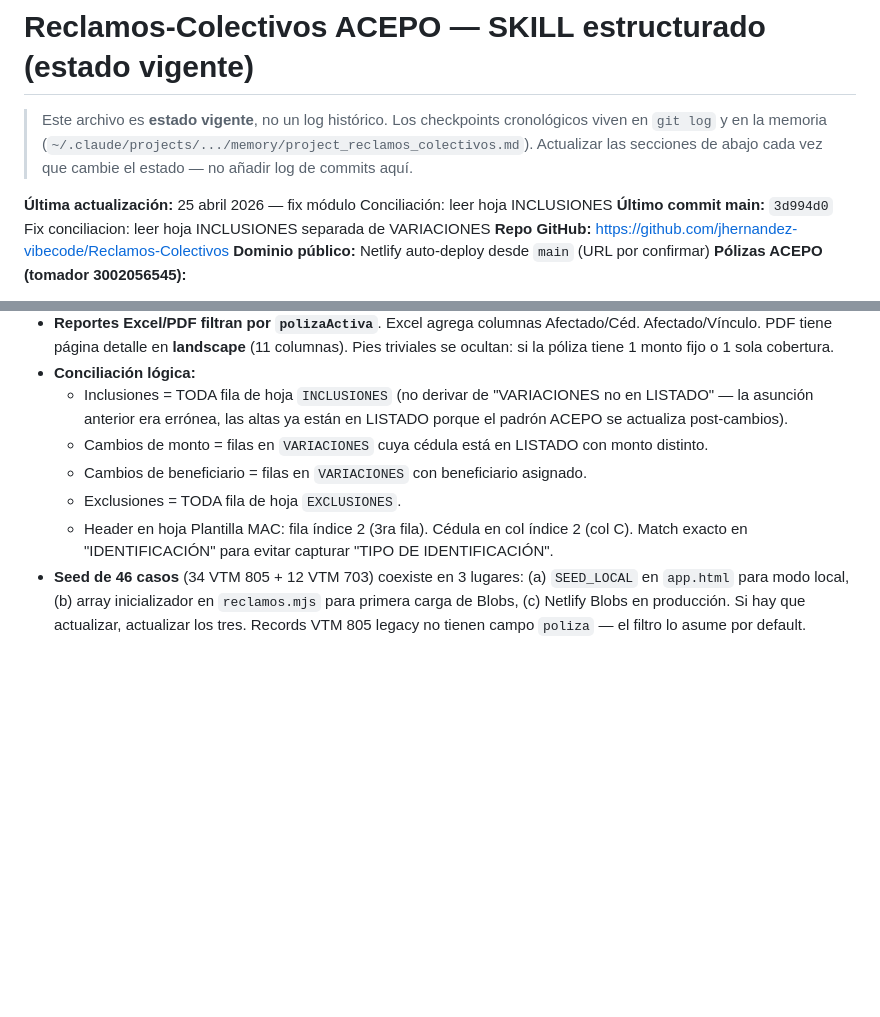
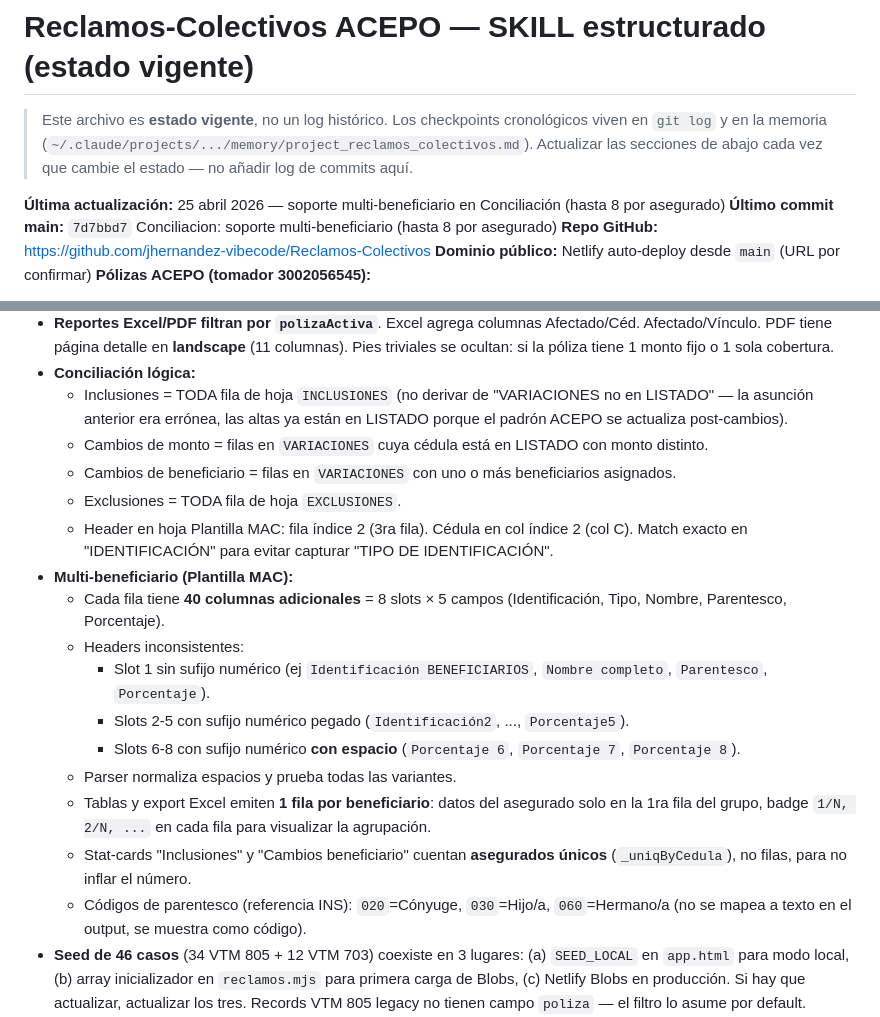
Before and after one commit to jhernandez-vibecode/Reclamos-Colectivos, a Markdown page: .claude/SKILL.md, 2 parts joined by grey strips. Rendered like a GitHub page; blank space fills up the shorter version.

Commit message:
SKILL.md: documentar soporte multi-beneficiario (8 slots, headers inconsistentes)
Co-Authored-By: Claude Sonnet 4.6 <noreply@anthropic.com>

```diff
--- a/.claude/SKILL.md
+++ b/.claude/SKILL.md
@@ -14,8 +14,8 @@ description: >
 
 > Este archivo es **estado vigente**, no un log histórico. Los checkpoints cronológicos viven en `git log` y en la memoria (`~/.claude/projects/.../memory/project_reclamos_colectivos.md`). Actualizar las secciones de abajo cada vez que cambie el estado — no añadir log de commits aquí.
 
-**Última actualización:** 25 abril 2026 — fix módulo Conciliación: leer hoja INCLUSIONES
-**Último commit main:** `3d994d0` Fix conciliacion: leer hoja INCLUSIONES separada de VARIACIONES
+**Última actualización:** 25 abril 2026 — soporte multi-beneficiario en Conciliación (hasta 8 por asegurado)
+**Último commit main:** `7d7bbd7` Conciliacion: soporte multi-beneficiario (hasta 8 por asegurado)
 **Repo GitHub:** https://github.com/jhernandez-vibecode/Reclamos-Colectivos
 **Dominio público:** Netlify auto-deploy desde `main` (URL por confirmar)
 **Pólizas ACEPO (tomador 3002056545):**
@@ -181,9 +181,19 @@ claim = {
 - **Conciliación lógica:**
   - Inclusiones = TODA fila de hoja `INCLUSIONES` (no derivar de "VARIACIONES no en LISTADO" — la asunción anterior era errónea, las altas ya están en LISTADO porque el padrón ACEPO se actualiza post-cambios).
   - Cambios de monto = filas en `VARIACIONES` cuya cédula está en LISTADO con monto distinto.
-  - Cambios de beneficiario = filas en `VARIACIONES` con beneficiario asignado.
+  - Cambios de beneficiario = filas en `VARIACIONES` con uno o más beneficiarios asignados.
   - Exclusiones = TODA fila de hoja `EXCLUSIONES`.
   - Header en hoja Plantilla MAC: fila índice 2 (3ra fila). Cédula en col índice 2 (col C). Match exacto en "IDENTIFICACIÓN" para evitar capturar "TIPO DE IDENTIFICACIÓN".
+- **Multi-beneficiario (Plantilla MAC):**
+  - Cada fila tiene **40 columnas adicionales** = 8 slots × 5 campos (Identificación, Tipo, Nombre, Parentesco, Porcentaje).
+  - Headers inconsistentes:
+    - Slot 1 sin sufijo numérico (ej `Identificación BENEFICIARIOS`, `Nombre completo`, `Parentesco`, `Porcentaje`).
+    - Slots 2-5 con sufijo numérico pegado (`Identificación2`, ..., `Porcentaje5`).
+    - Slots 6-8 con sufijo numérico **con espacio** (`Porcentaje 6`, `Porcentaje 7`, `Porcentaje 8`).
+  - Parser normaliza espacios y prueba todas las variantes.
+  - Tablas y export Excel emiten **1 fila por beneficiario**: datos del asegurado solo en la 1ra fila del grupo, badge `1/N, 2/N, ...` en cada fila para visualizar la agrupación.
+  - Stat-cards "Inclusiones" y "Cambios beneficiario" cuentan **asegurados únicos** (`_uniqByCedula`), no filas, para no inflar el número.
+  - Códigos de parentesco (referencia INS): `020`=Cónyuge, `030`=Hijo/a, `060`=Hermano/a (no se mapea a texto en el output, se muestra como código).
 - **Seed de 46 casos** (34 VTM 805 + 12 VTM 703) coexiste en 3 lugares: (a) `SEED_LOCAL` en `app.html` para modo local, (b) array inicializador en `reclamos.mjs` para primera carga de Blobs, (c) Netlify Blobs en producción. Si hay que actualizar, actualizar los tres. Records VTM 805 legacy no tienen campo `poliza` — el filtro lo asume por default.
 - **Al agregar una nueva póliza:** (1) añadir entry a `POLIZAS` object, (2) añadir tab en HTML `.poliza-tabs`, (3) si tiene seed data, agregarla a `SEED_LOCAL` y `reclamos.mjs` con `poliza:'VTM XXX'`, (4) actualizar SKILL.md y memoria.
 - **Año editable:** `f-anno` es `<input type="number">` libre (no select). Tabs stats muestran 2025/2026/2027 pero la data puede tener cualquier año.
```
